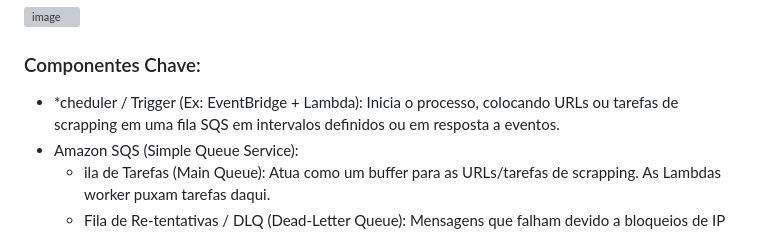
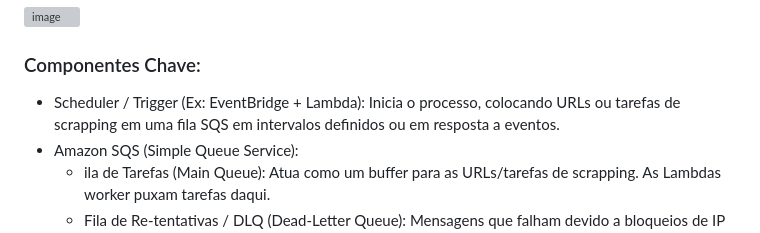
Before and after one commit to warlleybatista/desafio-devops-warlley, a Markdown page: proposta2/README.md, the part around the change. Rendered like a GitHub page; grey boxes are pictures that could not be loaded.

```diff
--- a/proposta2/README.md
+++ b/proposta2/README.md
@@ -23,7 +23,7 @@ A solução proposta visa desacoplar a lógica de contorno de IP do processo de
 
 ### Componentes Chave:
 
-* *cheduler / Trigger (Ex: EventBridge + Lambda): Inicia o processo, colocando URLs ou tarefas de scrapping em uma fila SQS em intervalos definidos ou em resposta a eventos.
+* Scheduler / Trigger (Ex: EventBridge + Lambda): Inicia o processo, colocando URLs ou tarefas de scrapping em uma fila SQS em intervalos definidos ou em resposta a eventos.
 * Amazon SQS (Simple Queue Service):
     * ila de Tarefas (Main Queue): Atua como um buffer para as URLs/tarefas de scrapping. As Lambdas worker puxam tarefas daqui.
     * Fila de Re-tentativas / DLQ (Dead-Letter Queue): Mensagens que falham devido a bloqueios de IP ou outros erros transitórios são reenviadas para esta fila com um atraso, permitindo que um IP diferente (do pool de proxies) seja tentado na próxima vez. Mensagens com falhas persistentes vão para uma DLQ final para análise.
```
